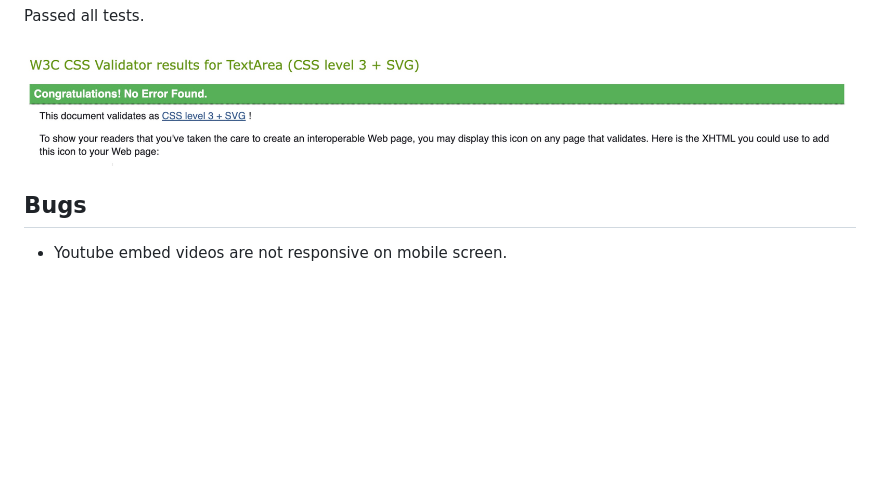
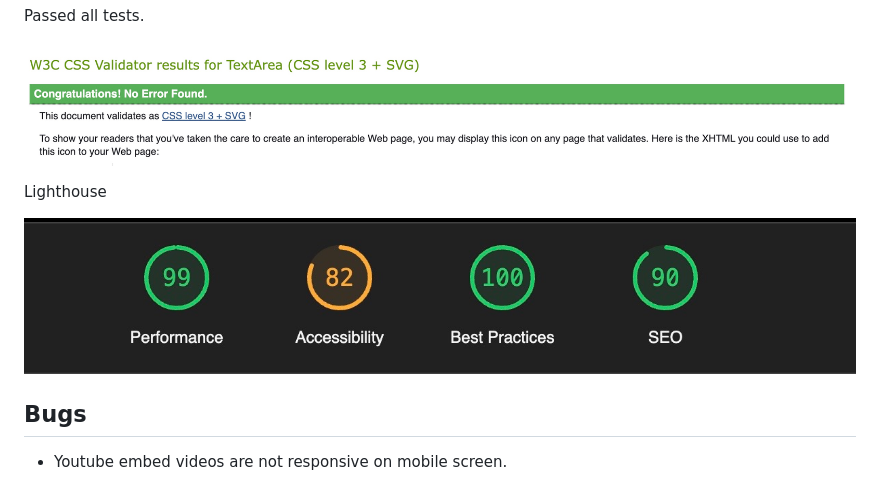
Before and after one commit to DannyHarper/elevate-gym, a Markdown page: README.md, the part around the change. Rendered like a GitHub page; pictures changed too: lighthouse-report.jpeg (added); blank space fills up the shorter version.

Commit message:
Docs: Added lighthouse report

```diff
--- a/README.md
+++ b/README.md
@@ -149,6 +149,10 @@ Passed all tests.
 
 ![CSS](css-test.jpeg)
 
+Lighthouse
+
+![Report](lighthouse-report.jpeg)
+
 ## Bugs
 
 * Youtube embed videos are not responsive on mobile screen.
```
